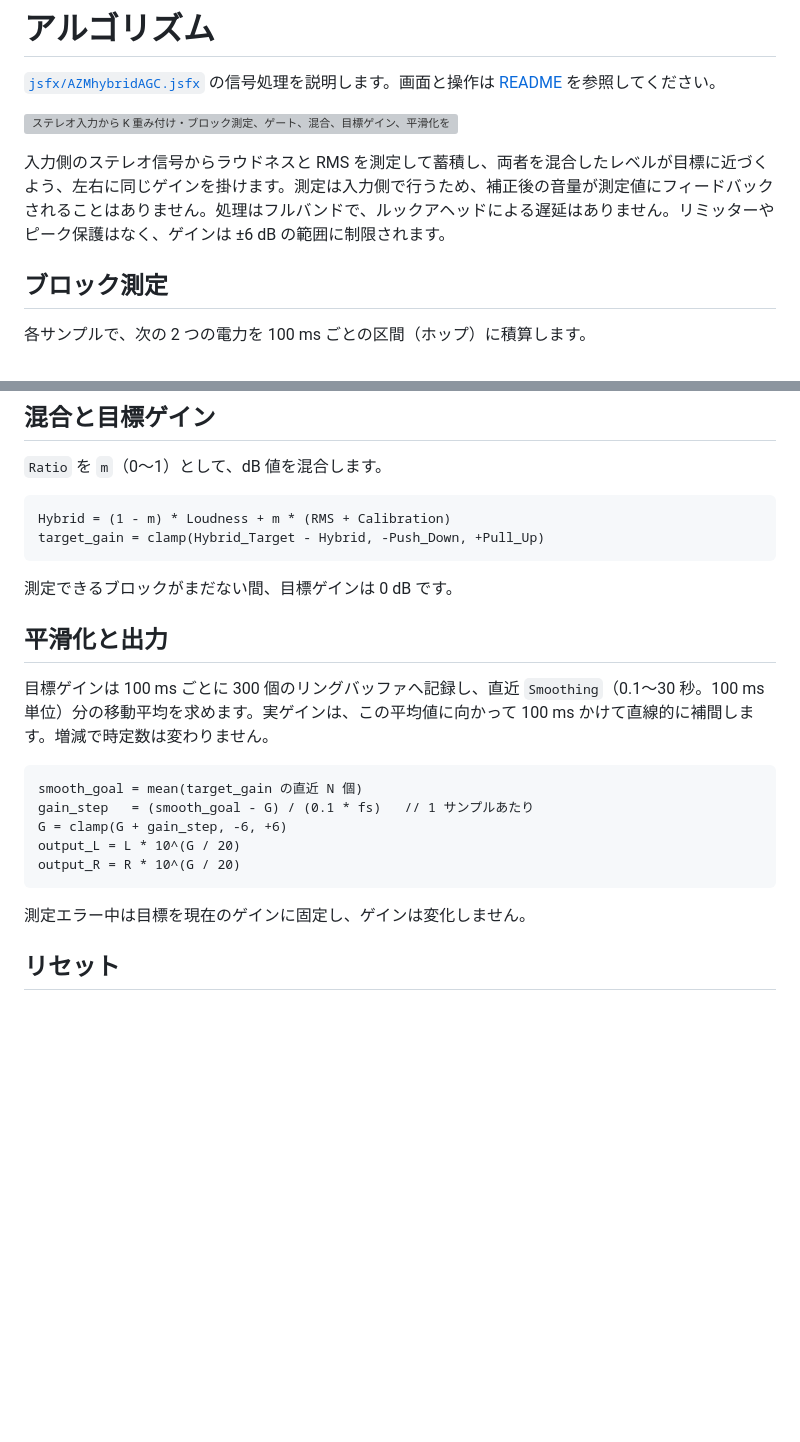
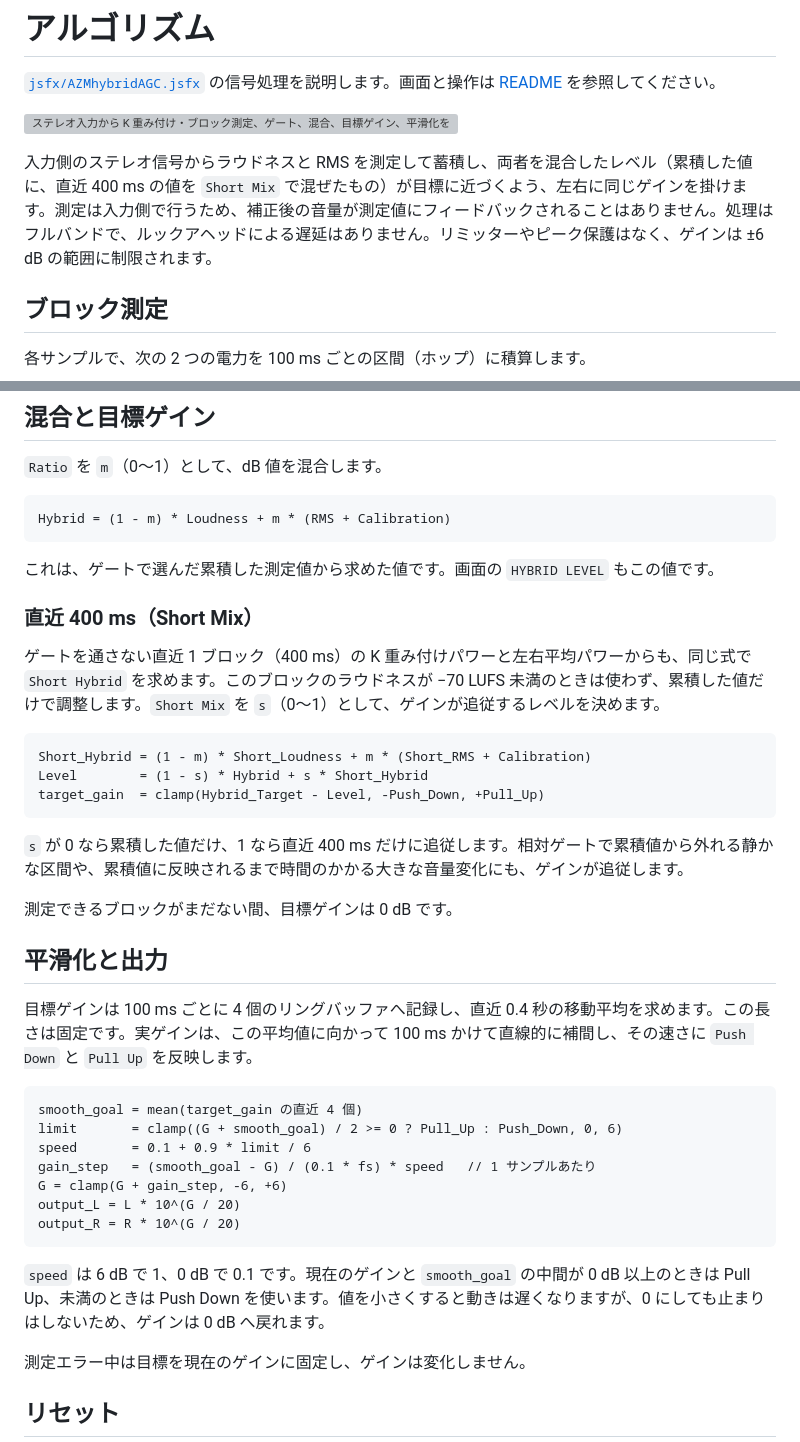
Before and after one commit to azmamusic/AZMhybridAGC, a Markdown page: docs/algorithm.md, 2 parts joined by grey strips. GitHub-like rendering; blank space fills up the shorter version; grey boxes are pictures that could not be loaded.

````diff
--- a/docs/algorithm.md
+++ b/docs/algorithm.md
@@ -4,7 +4,7 @@
 
 ![ステレオ入力から K 重み付け・ブロック測定、ゲート、混合、目標ゲイン、平滑化を経て出力する信号経路](algorithm-flow.svg)
 
-入力側のステレオ信号からラウドネスと RMS を測定して蓄積し、両者を混合したレベルが目標に近づくよう、左右に同じゲインを掛けます。測定は入力側で行うため、補正後の音量が測定値にフィードバックされることはありません。処理はフルバンドで、ルックアヘッドによる遅延はありません。リミッターやピーク保護はなく、ゲインは ±6 dB の範囲に制限されます。
+入力側のステレオ信号からラウドネスと RMS を測定して蓄積し、両者を混合したレベル（累積した値に、直近 400 ms の値を `Short Mix` で混ぜたもの）が目標に近づくよう、左右に同じゲインを掛けます。測定は入力側で行うため、補正後の音量が測定値にフィードバックされることはありません。処理はフルバンドで、ルックアヘッドによる遅延はありません。リミッターやピーク保護はなく、ゲインは ±6 dB の範囲に制限されます。
 
 ## ブロック測定
 
@@ -48,22 +48,39 @@ RMS      = 10 * log10(sum_R / n)
 
 ```text
 Hybrid = (1 - m) * Loudness + m * (RMS + Calibration)
-target_gain = clamp(Hybrid_Target - Hybrid, -Push_Down, +Pull_Up)
 ```
+
+これは、ゲートで選んだ累積した測定値から求めた値です。画面の `HYBRID LEVEL` もこの値です。
+
+### 直近 400 ms（Short Mix）
+
+ゲートを通さない直近 1 ブロック（400 ms）の K 重み付けパワーと左右平均パワーからも、同じ式で `Short Hybrid` を求めます。このブロックのラウドネスが −70 LUFS 未満のときは使わず、累積した値だけで調整します。`Short Mix` を `s`（0〜1）として、ゲインが追従するレベルを決めます。
+
+```text
+Short_Hybrid = (1 - m) * Short_Loudness + m * (Short_RMS + Calibration)
+Level        = (1 - s) * Hybrid + s * Short_Hybrid
+target_gain  = clamp(Hybrid_Target - Level, -Push_Down, +Pull_Up)
+```
+
+`s` が 0 なら累積した値だけ、1 なら直近 400 ms だけに追従します。相対ゲートで累積値から外れる静かな区間や、累積値に反映されるまで時間のかかる大きな音量変化にも、ゲインが追従します。
 
 測定できるブロックがまだない間、目標ゲインは 0 dB です。
 
 ## 平滑化と出力
 
-目標ゲインは 100 ms ごとに 300 個のリングバッファへ記録し、直近 `Smoothing`（0.1〜30 秒。100 ms 単位）分の移動平均を求めます。実ゲインは、この平均値に向かって 100 ms かけて直線的に補間します。増減で時定数は変わりません。
+目標ゲインは 100 ms ごとに 4 個のリングバッファへ記録し、直近 0.4 秒の移動平均を求めます。この長さは固定です。実ゲインは、この平均値に向かって 100 ms かけて直線的に補間し、その速さに `Push Down` と `Pull Up` を反映します。
 
 ```text
-smooth_goal = mean(target_gain の直近 N 個)
-gain_step   = (smooth_goal - G) / (0.1 * fs)   // 1 サンプルあたり
+smooth_goal = mean(target_gain の直近 4 個)
+limit       = clamp((G + smooth_goal) / 2 >= 0 ? Pull_Up : Push_Down, 0, 6)
+speed       = 0.1 + 0.9 * limit / 6
+gain_step   = (smooth_goal - G) / (0.1 * fs) * speed   // 1 サンプルあたり
 G = clamp(G + gain_step, -6, +6)
 output_L = L * 10^(G / 20)
 output_R = R * 10^(G / 20)
 ```
+
+`speed` は 6 dB で 1、0 dB で 0.1 です。現在のゲインと `smooth_goal` の中間が 0 dB 以上のときは Pull Up、未満のときは Push Down を使います。値を小さくすると動きは遅くなりますが、0 にしても止まりはしないため、ゲインは 0 dB へ戻れます。
 
 測定エラー中は目標を現在のゲインに固定し、ゲインは変化しません。
 
````
Also changed, not shown: README.md (+8 -5 lines), docs/gui-settings.png, 3 other files.
